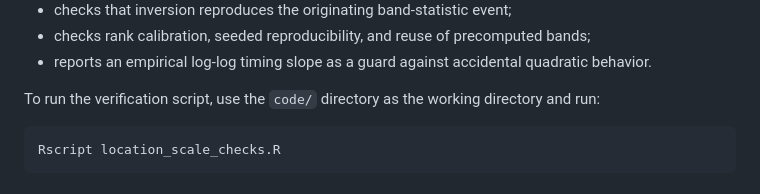
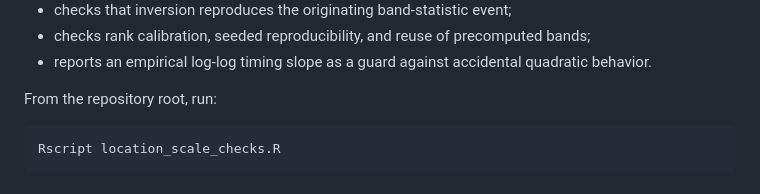
Before and after one commit to RomanGuchenko/cdf-band-location-scale-regions, a Markdown page: README.md, the part around the change. Rendered like a GitHub page.

````diff
--- a/README.md
+++ b/README.md
@@ -80,7 +80,7 @@ The repository also contains a separate automated verification suite. Among othe
 - checks rank calibration, seeded reproducibility, and reuse of precomputed bands;
 - reports an empirical log-log timing slope as a guard against accidental quadratic behavior.
 
-To run the verification script, use the `code/` directory as the working directory and run:
+From the repository root, run:
 
 ```bash
 Rscript location_scale_checks.R
````
